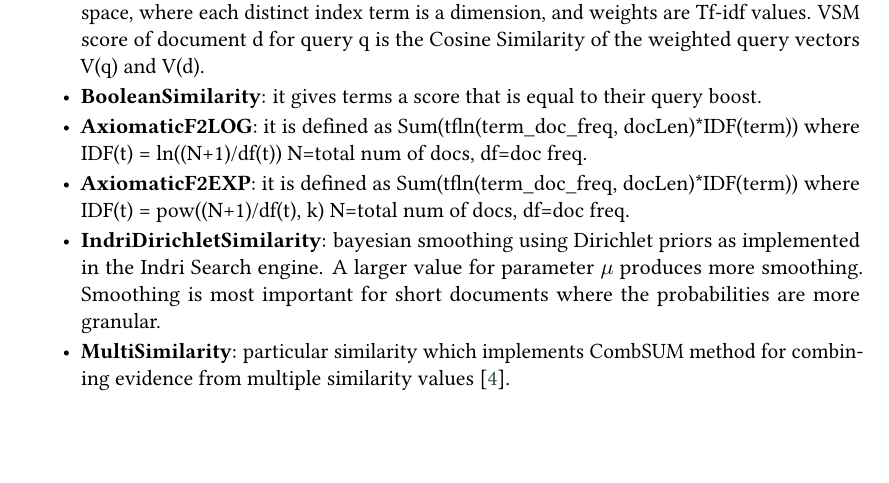
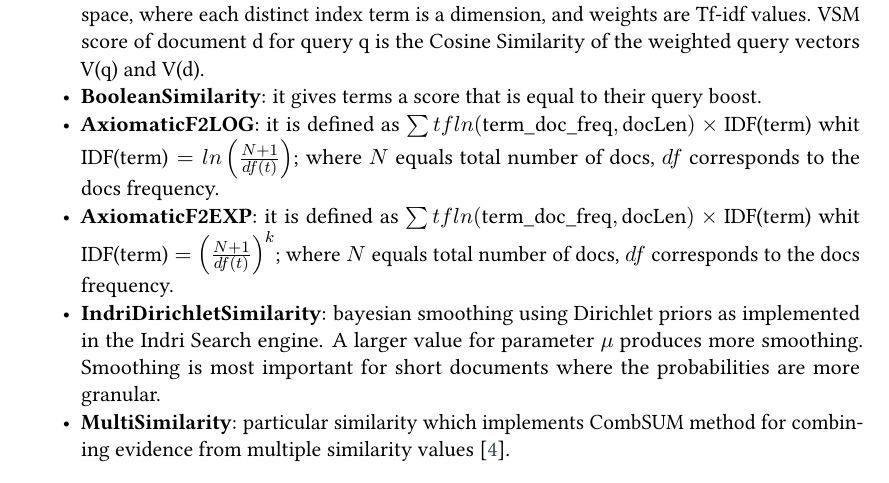
Before and after one commit to MerloSimone/seupd2223-dards, a LaTeX problem sheet (homework-1/homework-1.tex, which reads homework-1/section/methodology.tex): part of page 8 of 19, cut so that both start at the same text, the shorter picture padded with empty space. Compiled offline with pdfLaTeX; a LaTeX package or settings file that is missing is left out.

Commit message:
methodology.tex edited online with Bitbucket - added formulas

```diff
--- a/homework-1/section/methodology.tex
+++ b/homework-1/section/methodology.tex
@@ -163,8 +163,8 @@ In our systems we tested different similarities:
     \item \textbf{DFRSimilarity}: it implements the divergence from randomness (DFR) framework. Probabilistic models of IR based on measuring the divergence from randomness. The DFR scoring formula is composed of three separate components: the basic model, the aftereffect and an additional normalization component.
     \item \textbf{ClassicSimilarity}: subclass of TFIDFSimilarity. Lucene combines Boolean model (BM) of Information Retrieval with Vector Space Model (VSM) of Information Retrieval. In VSM, documents and queries are represented as weighted vectors in a multi-dimensional space, where each distinct index term is a dimension, and weights are Tf-idf values. VSM score of document d for query q is the Cosine Similarity of the weighted query vectors V(q) and V(d).
     \item \textbf{BooleanSimilarity}: it gives terms a score that is equal to their query boost.
-    \item \textbf{AxiomaticF2LOG}: it is defined as Sum(tfln(term\_doc\_freq, docLen)*IDF(term)) where IDF(t) = ln((N+1)/df(t)) N=total num of docs, df=doc freq.
-    \item \textbf{AxiomaticF2EXP}: it is defined as Sum(tfln(term\_doc\_freq, docLen)*IDF(term)) where IDF(t) = pow((N+1)/df(t), k) N=total num of docs, df=doc freq.
+    \item \textbf{AxiomaticF2LOG}: it is defined as $ \sum tfln(\textup{term\_doc\_freq}, \textup{docLen}) \times \textup{IDF(term)}$ whit $\textup{IDF(term)}=ln \left(\frac{N+1}{df(t)}\right)$; where $N$ equals total number of docs, $df$ corresponds to the docs frequency.
+    \item \textbf{AxiomaticF2EXP}: it is defined as $ \sum tfln(\textup{term\_doc\_freq}, \textup{docLen}) \times \textup{IDF(term)}$ whit $\textup{IDF(term)}= \left({\frac{N+1}{df(t)}}\right)^k$; where $N$ equals total number of docs, $df$ corresponds to the docs frequency.
     \item \textbf{IndriDirichletSimilarity}: bayesian smoothing using Dirichlet priors as implemented in the Indri Search engine. A larger value for parameter $\mu$ produces more smoothing. Smoothing is most important for short documents where the probabilities are more granular.
     \item \textbf{MultiSimilarity}: particular similarity which implements CombSUM method for combining evidence from multiple similarity values \cite{multisim}.
 \end{itemize}
```
